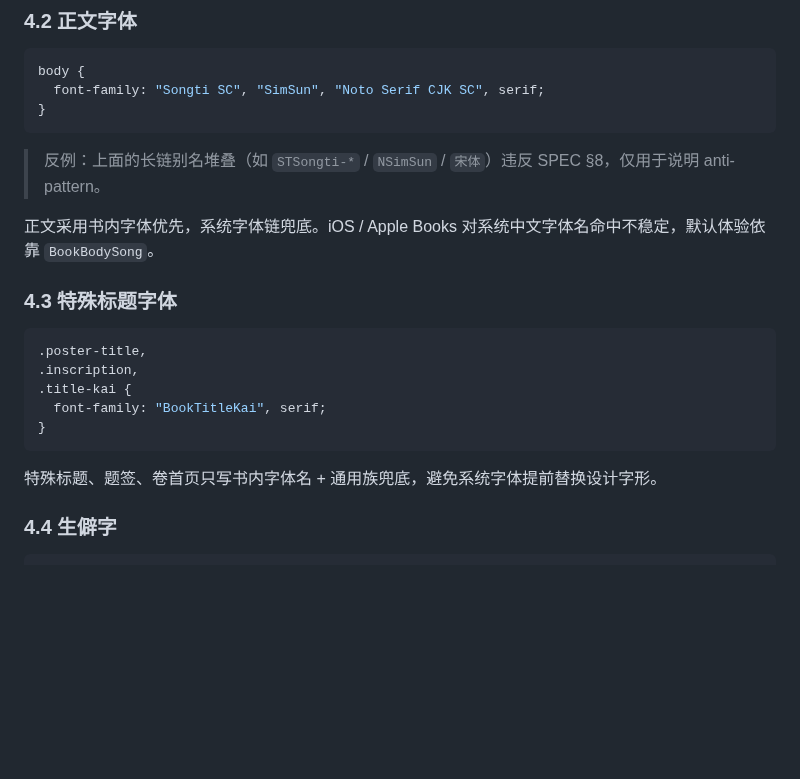
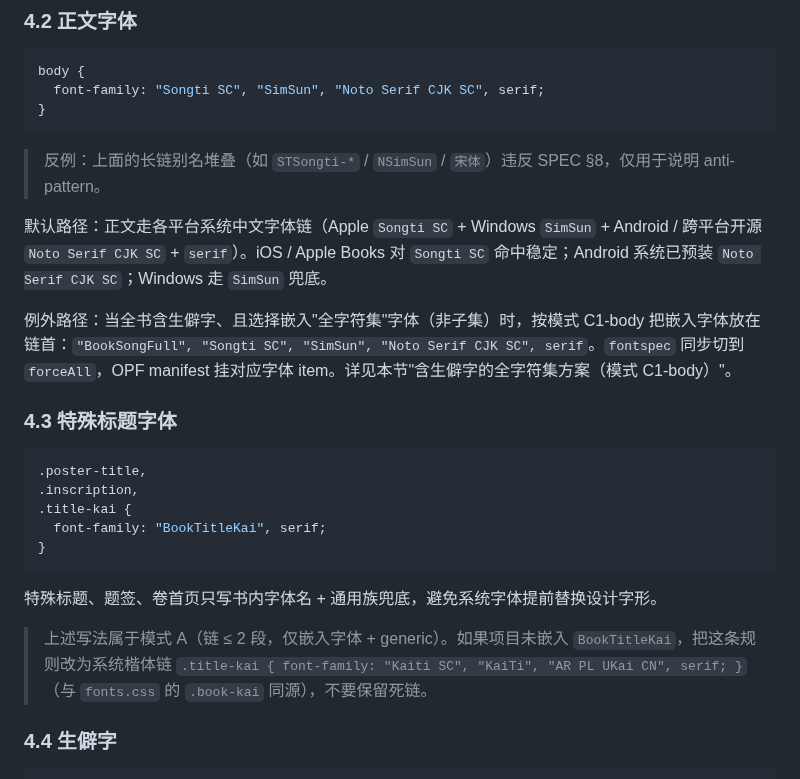
Before and after one commit to liyafly/epub-handbook, a Markdown page: docs/final/EPUB 3 终极实践手册.md, the part around the change. Rendered like a GitHub page; blank space fills up the shorter version.

````diff
--- a/docs/final/EPUB 3 终极实践手册.md
+++ b/docs/final/EPUB 3 终极实践手册.md
@@ -156,7 +156,9 @@ body {
 
 > 反例：上面的长链别名堆叠（如 `STSongti-*` / `NSimSun` / `宋体`）违反 SPEC §8，仅用于说明 anti-pattern。
 
-正文采用书内字体优先，系统字体链兜底。iOS / Apple Books 对系统中文字体名命中不稳定，默认体验依靠 `BookBodySong`。
+默认路径：正文走各平台系统中文字体链（Apple `Songti SC` + Windows `SimSun` + Android / 跨平台开源 `Noto Serif CJK SC` + `serif`）。iOS / Apple Books 对 `Songti SC` 命中稳定；Android 系统已预装 `Noto Serif CJK SC`；Windows 走 `SimSun` 兜底。
+
+例外路径：当全书含生僻字、且选择嵌入"全字符集"字体（非子集）时，按模式 C1-body 把嵌入字体放在链首：`"BookSongFull", "Songti SC", "SimSun", "Noto Serif CJK SC", serif`。`fontspec` 同步切到 `forceAll`，OPF manifest 挂对应字体 item。详见本节"含生僻字的全字符集方案（模式 C1-body）"。
 
 ### 4.3 特殊标题字体
 
@@ -169,6 +171,8 @@ body {
 ```
 
 特殊标题、题签、卷首页只写书内字体名 + 通用族兜底，避免系统字体提前替换设计字形。
+
+> 上述写法属于模式 A（链 ≤ 2 段，仅嵌入字体 + generic）。如果项目未嵌入 `BookTitleKai`，把这条规则改为系统楷体链 `.title-kai { font-family: "Kaiti SC", "KaiTi", "AR PL UKai CN", serif; }`（与 `fonts.css` 的 `.book-kai` 同源），不要保留死链。
 
 ### 4.4 生僻字
 
````
Also changed, not shown: docs/final/EPUB 3 HTML CSS 属性速查表.md (+13 -3 lines), docs/guides/fonts-css-expansion-plan.md (+16 -1 lines).
